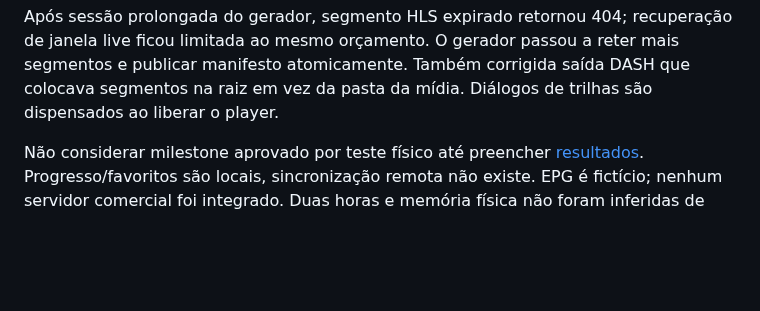
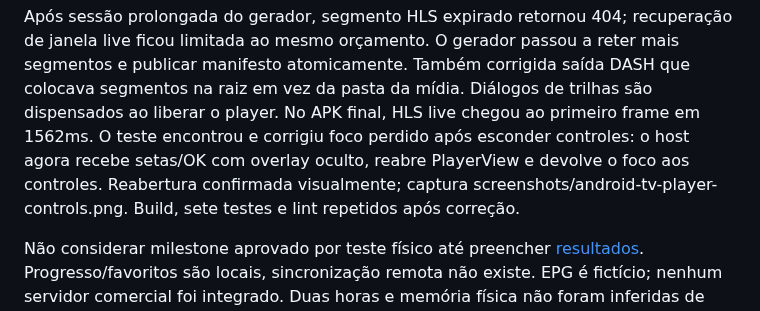
Before and after one commit to RenatoBoranga1/iatv, a Markdown page: docs/milestone-2.md, the part around the change. Drawn GitHub-style; blank space fills up the shorter version.

Commit message:
fix(android-tv): restore D-pad input when player controls hide

```diff
--- a/docs/milestone-2.md
+++ b/docs/milestone-2.md
@@ -102,6 +102,10 @@ Após sessão prolongada do gerador, segmento HLS expirado retornou 404; recuper
 janela live ficou limitada ao mesmo orçamento. O gerador passou a reter mais segmentos
 e publicar manifesto atomicamente. Também corrigida saída DASH que colocava segmentos
 na raiz em vez da pasta da mídia. Diálogos de trilhas são dispensados ao liberar o player.
+No APK final, HLS live chegou ao primeiro frame em 1562ms. O teste encontrou e corrigiu
+foco perdido após esconder controles: o host agora recebe setas/OK com overlay oculto,
+reabre PlayerView e devolve o foco aos controles. Reabertura confirmada visualmente;
+captura screenshots/android-tv-player-controls.png. Build, sete testes e lint repetidos após correção.
 
 Não considerar milestone aprovado por teste físico até preencher [resultados](physical-tv-test-results.md).
 Progresso/favoritos são locais, sincronização remota não existe. EPG é fictício; nenhum servidor
```
Also changed, not shown: docs/decisions/001-player-recovery.md (+3 -4 lines), docs/screenshots/android-tv-player-controls.png (added), 1 other file.
